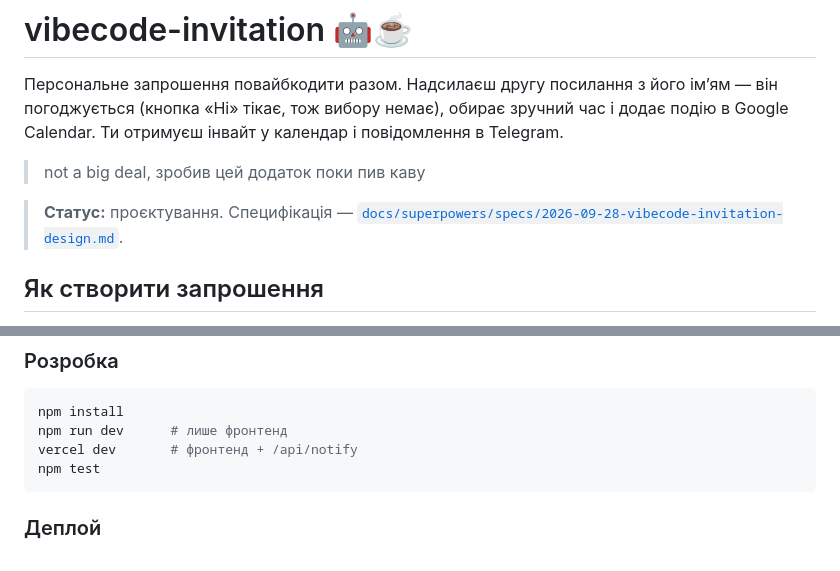
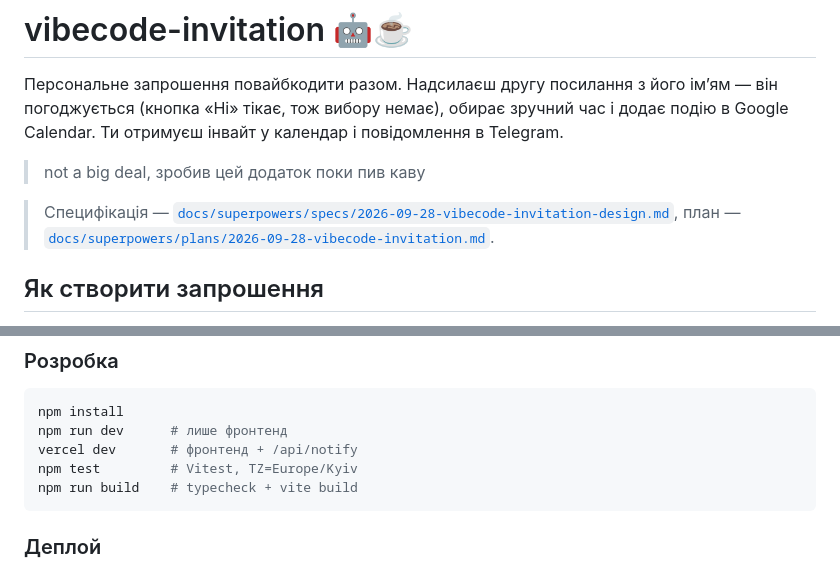
Before and after one commit to rost1aka/vibecode-invitation, a Markdown page: README.md, 2 parts joined by grey strips. GitHub-like rendering.

Commit message:
docs: update README for the implemented app
Co-Authored-By: Claude Opus 5.5 <noreply@anthropic.com>

````diff
--- a/README.md
+++ b/README.md
@@ -4,7 +4,7 @@
 
 > not a big deal, зробив цей додаток поки пив каву
 
-> **Статус:** проєктування. Специфікація — [`docs/superpowers/specs/2026-09-28-vibecode-invitation-design.md`](docs/superpowers/specs/2026-09-28-vibecode-invitation-design.md).
+> Специфікація — [`docs/superpowers/specs/2026-09-28-vibecode-invitation-design.md`](docs/superpowers/specs/2026-09-28-vibecode-invitation-design.md), план — [`docs/superpowers/plans/2026-09-28-vibecode-invitation.md`](docs/superpowers/plans/2026-09-28-vibecode-invitation.md).
 
 ## Як створити запрошення
 
@@ -56,7 +56,8 @@ https://<домен>/?name=Андрій&location=Lviv%20IT%20Park&slots=2026-10-
 npm install
 npm run dev      # лише фронтенд
 vercel dev       # фронтенд + /api/notify
-npm test
+npm test         # Vitest, TZ=Europe/Kyiv
+npm run build    # typecheck + vite build
 ```
 
 ### Деплой
````
